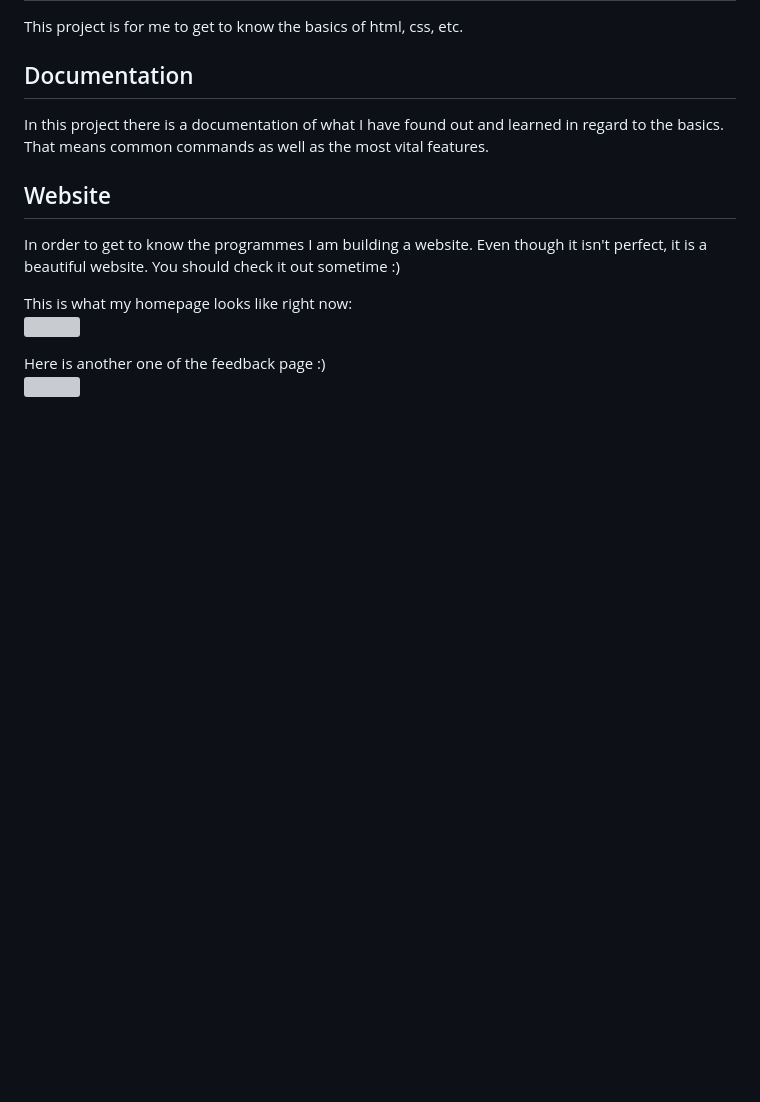
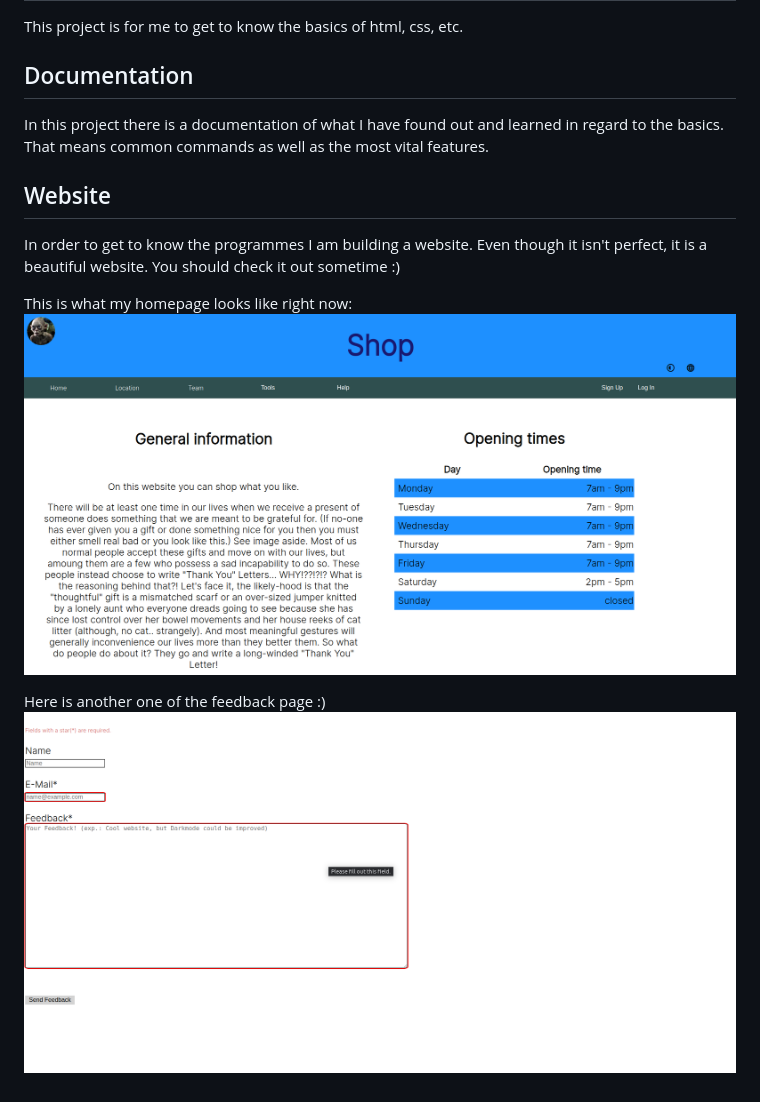
Before and after one commit to marcoplaneo/planeo_internship, a Markdown page: README.md, the part around the change. Drawn GitHub-style; pictures changed too: images/feedback.png (added), images/homepage.png (added); blank space fills up the shorter version; grey boxes are pictures that could not be loaded.

Commit message:
exchanged the pictures in README.md

```diff
--- a/README.md
+++ b/README.md
@@ -13,7 +13,7 @@ In order to get to know the programmes I am building a website. Even though it i
 You should check it out sometime :)
 
 This is what my homepage looks like right now:\
-<img src="/home/marco/Pictures/Screenshots/homepage.png"/></img>
+<img src="images/homepage.png"/></img>
 
 Here is another one of the feedback page :)\
-<img src="/home/marco/Pictures/Screenshots/feedback.png"/></img>
+<img src="images/feedback.png"/></img>
```
